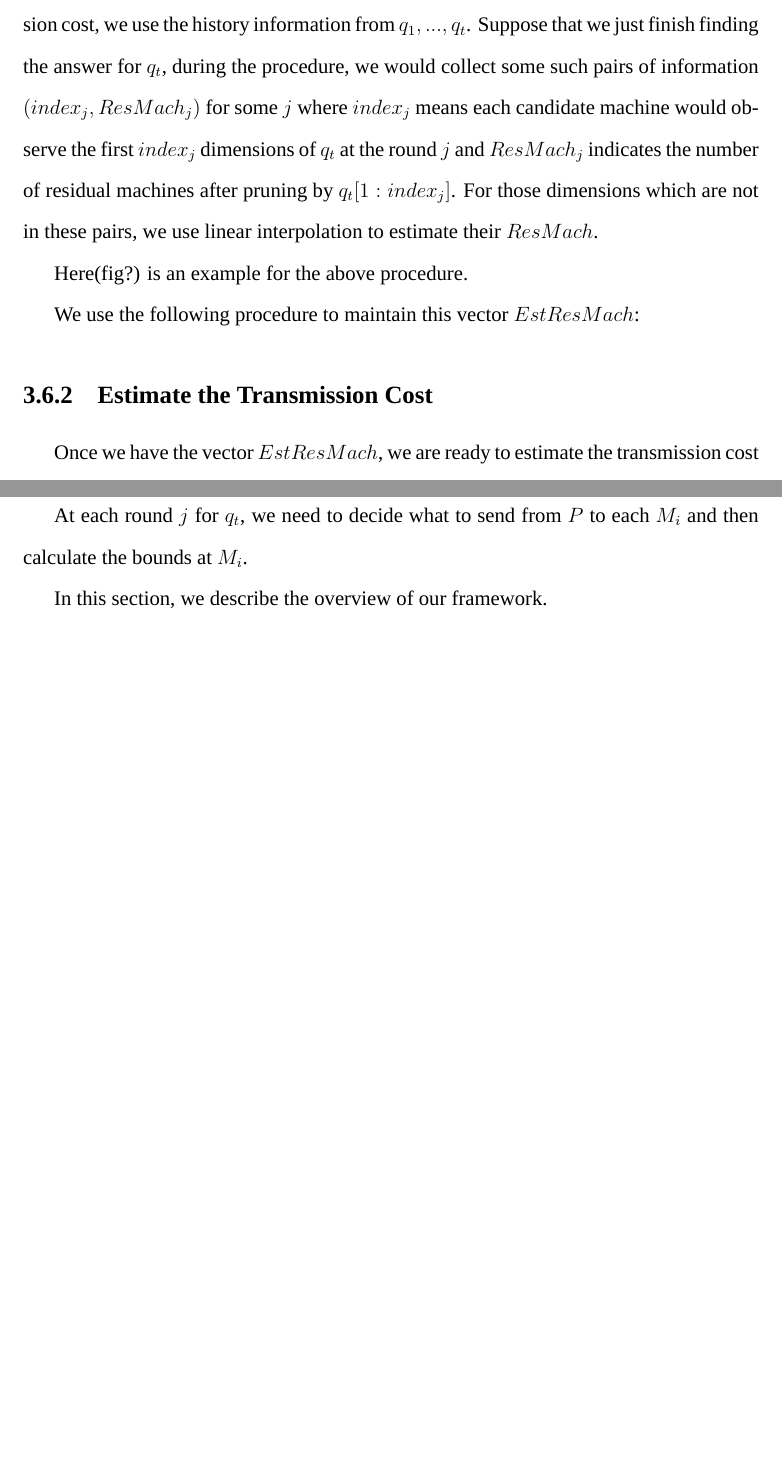
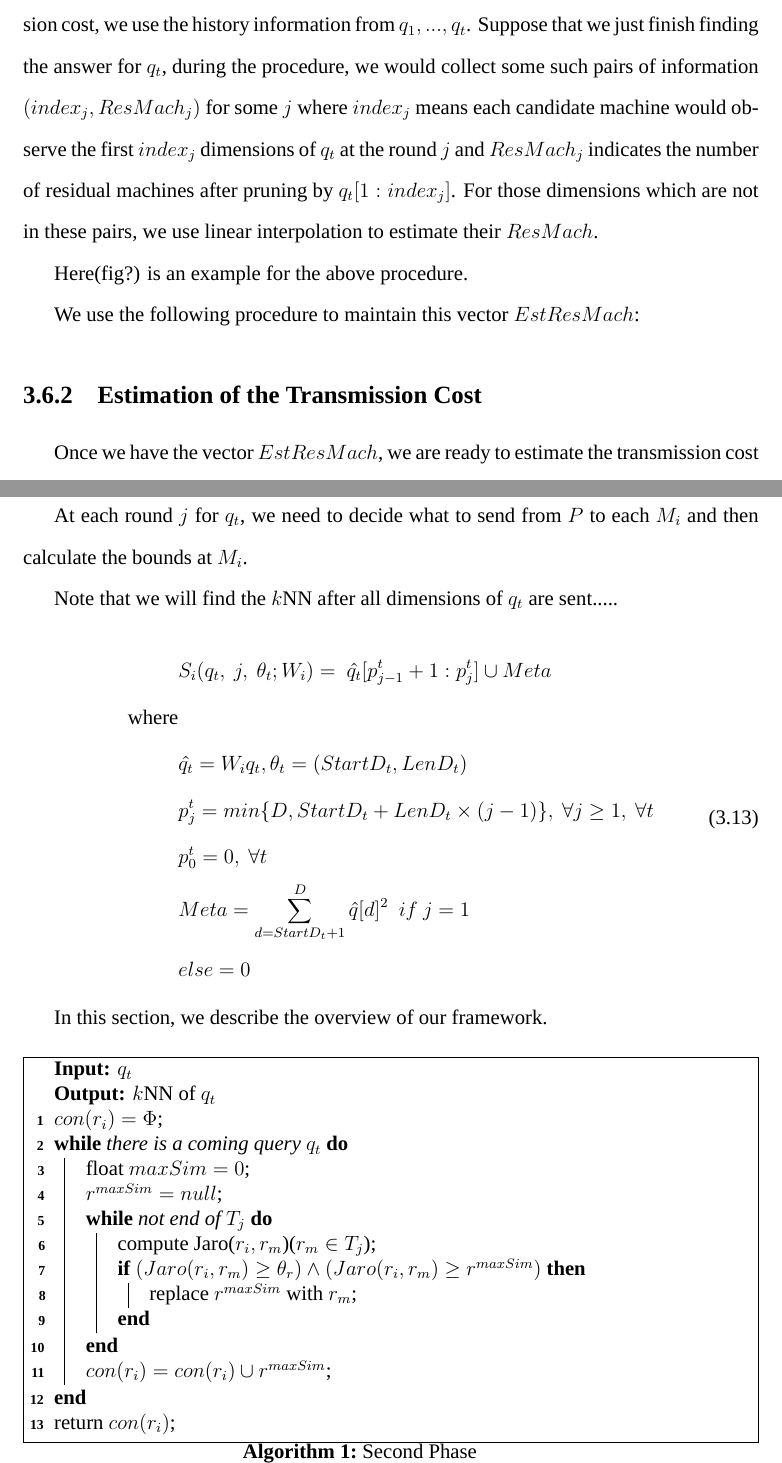
Before and after one commit to r44/MsWaveLatex, a LaTeX thesis (thesis.tex, which reads method.tex): two parts of pages 38 and 40 of 47, joined at a grey line, cut so that both start at the same text, the shorter picture padded with empty space. Compiled offline with XeLaTeX; a missing font is replaced by an installed copy or a similar font.

Commit message:
Function S

```diff
--- a/method.tex
+++ b/method.tex
@@ -409,7 +409,7 @@ We use the following procedure to maintain this vector $EstResMach$:
 
 
 
-\subsection{Estimate the Transmission Cost} % (fold)
+\subsection{Estimation of the Transmission Cost} % (fold)
 \label{ss:estimate_the_transmission_cost}
 
 Once we have the vector $EstResMach$, we are ready to estimate the transmission cost \emph{before} sending the query.  For a query $q$, we could estimate its transmission cost in the first round
@@ -475,7 +475,49 @@ Since the vector $EstResMach$ would be updated for every new query, we will use
 \label{s:importance_selecting_function_and_overall_framework}
 At each round $j$ for $q_t$, we need to decide what to send from $P$ to each $M_i$ and then calculate the bounds at $M_i$.
 
+Note that we will find the $k$NN after all dimensions of $q_t$ are sent.....
+
+\begin{equation}
+\begin{aligned}
+& S_i(q_t,~j,~\theta_t; W_i) =~\hat{q_t}[p^t_{j-1}+1:p^t_j]\cup Meta \\
+\text{where} \\
+& \hat{q_t} = W_iq_t, \theta_t = (StartD_t, LenD_t) \\
+& p^t_j = min\{ D, StartD_t + LenD_t\times (j-1) \},~\forall j\geq 1,~\forall t \\
+& p^t_0 = 0,~\forall t\\
+& Meta = \sum^D_{d=StartD_t+1}{\hat{q}[d]^2}~~if~j=1\\
+& else = 0
+\end{aligned}
+\end{equation}
+
+
 In this section, we describe the overview of our framework.
+
+
+\begin{algorithm}
+  \caption{Second Phase}
+%  \KwIn{$r_i$, $Backgrd(T_i)$=${T_1,T_2,\ldots ,T_n}$ and similarity threshold $\theta_r$}
+  \KwIn{$q_t$}
+  \KwOut{$k$NN of $q_t$}
+  $con(r_i)= \Phi$\;
+  %\For{$j=1;j \le n;j \ne i$}
+  \While{there is a coming query $q_t$}
+  {
+    float $maxSim=0$\;
+    $r^{maxSim}=null$\;
+    \While{not end of $T_j$}
+    {
+      compute Jaro($r_i,r_m$)($r_m\in T_j$)\;
+      \If{$(Jaro(r_i,r_m) \ge \theta_r)\wedge (Jaro(r_i,r_m)\ge r^{maxSim})$}
+      {
+        replace $r^{maxSim}$ with $r_m$\;
+      }
+    }
+    $con(r_i)=con(r_i)\cup {r^{maxSim}}$\;
+  }
+  return $con(r_i)$\;
+\end{algorithm}
+
+
 
 % subsection importance_selecting_function (end)
 
--- a/thesis.tex
+++ b/thesis.tex
@@ -23,7 +23,8 @@
 %Provides generic commands \degree, \celsius, \perthousand, \micro and \ohm which work both in text and maths mode.
 \usepackage{indentfirst}
 %Make the first line of all sections etc., be indented by the usual paragraph indentation. This should work with all the standard document classes. This minimalist package is part of the "tools" bundle in the LaTeX required distribution.
-\usepackage{algorithm}
+%\usepackage{algorithm}
+\usepackage[linesnumbered,boxed]{algorithm2e}
 \usepackage{algpseudocode}
 %A suite of tools for typesetting algorithms in pseudo-code. The algorithmicx package provides many possibilities to customize the layout of algorithms. You can use one of the predefined layouts (pseudocode, pascal and c and others), with or without modifications, or you can define a completely new layout for your specific needs.
 \usepackage{enumitem}
```
Also changed, not shown: thesis.pdf, method.tex (14 more changed lines), 13 other files.
